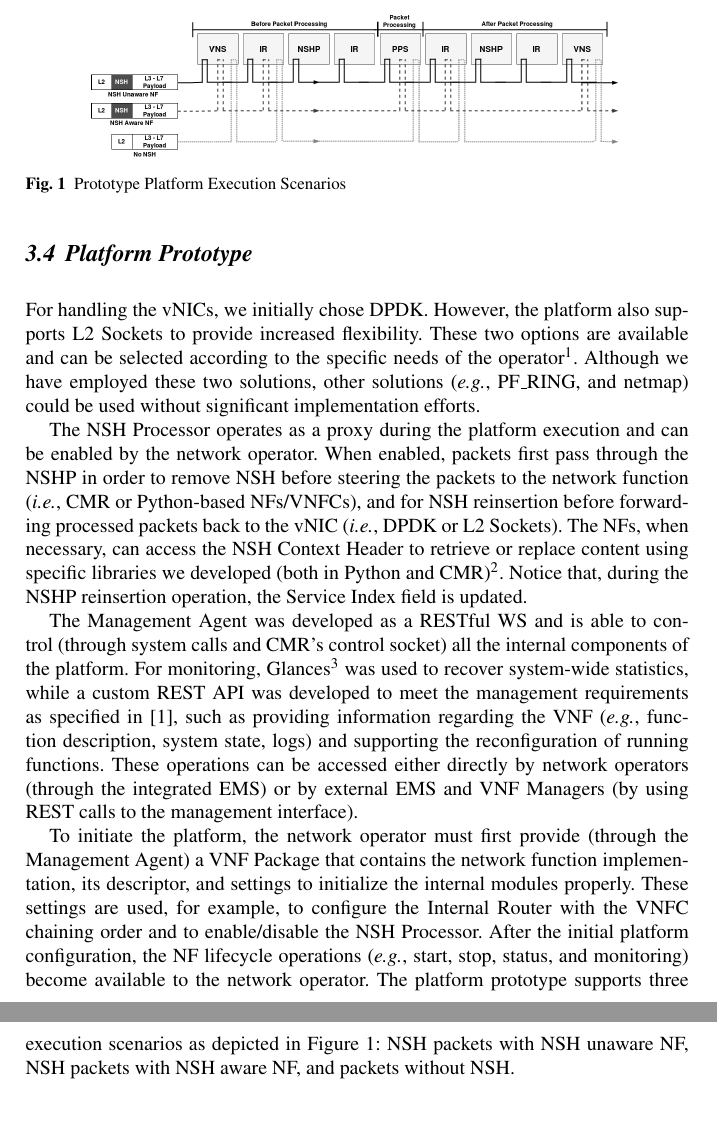
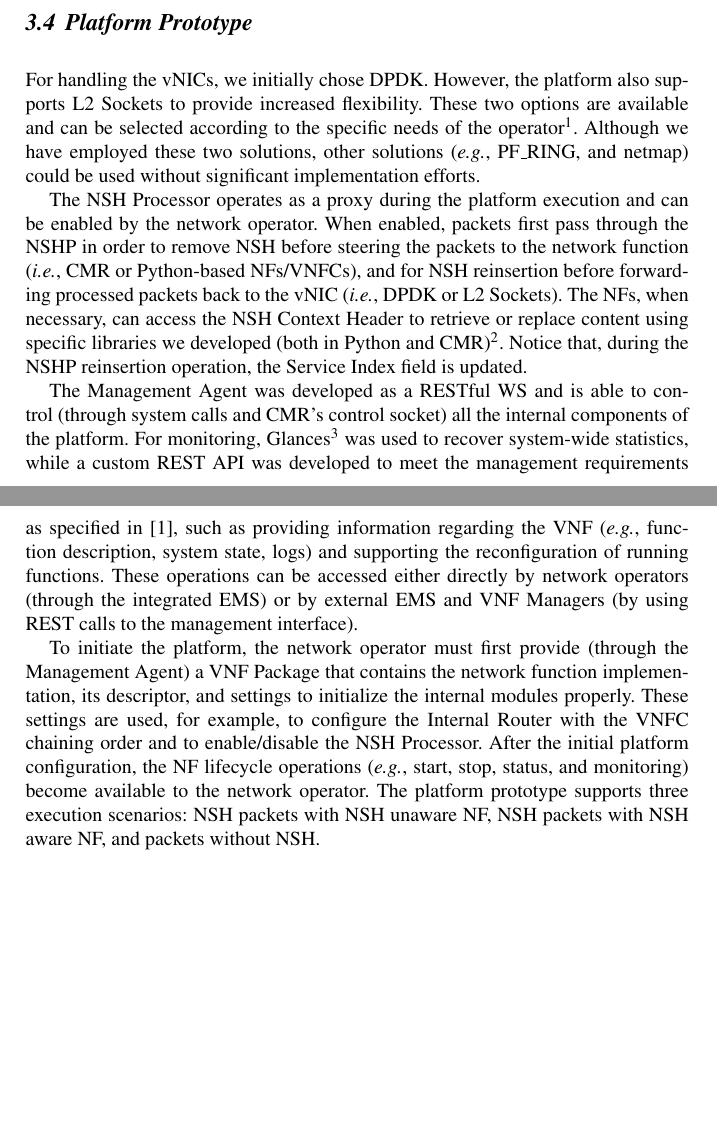
Before and after one commit to lmarcuzzo/artigo_2019, a LaTeX document (author.tex, which reads sections/03-architecture.tex): two parts of pages 7 and 8 of 12, joined at a grey line, cut at the place of the change, the shorter picture padded with empty space. Compiled offline with pdfLaTeX.

Commit message:
Architecture Modified. Remove scenarios figure.

```diff
--- a/sections/03-architecture.tex
+++ b/sections/03-architecture.tex
@@ -76,12 +82,12 @@ Furthermore, we have chosen Debian as the operating system for the VNF Core. Alt
 
 % [ref1]: http://citeseerx.ist.psu.edu/viewdoc/download?doi=10.1.1.671.8671&rep=rep1&type=pdf
 
-\begin{figure*}[ht]
-\centering
-\includegraphics[width=.8\textwidth]{images/PlatformFlow.png}
-\caption{Prototype Platform Execution Scenarios}
-\label{FIG:PLATEXEC}
-\end{figure*}
+%\begin{figure*}[ht]
+%\centering
+%\includegraphics[width=.8\textwidth]{images/PlatformFlow.png}
+%\caption{Prototype Platform Execution Scenarios}
+%\label{FIG:PLATEXEC}
+%\end{figure*}
 
 \subsection{Platform Prototype}
 
@@ -119,7 +125,7 @@ The NSH Processor operates as a proxy during the platform execution and can be e
 
 The Management Agent was developed as a RESTful WS and is able to control (through system calls and CMR's control socket) all the internal components of the platform. For monitoring, Glances\footnote{https://nicolargo.github.io/glances/} was used to recover system-wide statistics, while a custom REST API was developed to meet the management requirements as specified in \cite{Bondan-2014}, such as providing information regarding the VNF (\textit{e.g.}, function description, system state, logs) and supporting the reconfiguration of running functions. These operations can be accessed either directly by network operators (through the integrated EMS) or by external EMS and VNF Managers (by using REST calls to the management interface).
 
-To initiate the platform, the network operator must first provide (through the Management Agent) a VNF Package that contains the network function implementation, its descriptor, and settings to initialize the internal modules properly. These settings are used, for example, to configure the Internal Router with the VNFC chaining order and to enable/disable the NSH Processor. After the initial platform configuration, the NF lifecycle operations (\textit{e.g.}, start, stop, status, and monitoring) become available to the network operator. The platform prototype supports three execution scenarios as depicted in Figure \ref{FIG:PLATEXEC}: NSH packets with NSH unaware NF, NSH packets with NSH aware NF, and packets without NSH.
+To initiate the platform, the network operator must first provide (through the Management Agent) a VNF Package that contains the network function implementation, its descriptor, and settings to initialize the internal modules properly. These settings are used, for example, to configure the Internal Router with the VNFC chaining order and to enable/disable the NSH Processor. After the initial platform configuration, the NF lifecycle operations (\textit{e.g.}, start, stop, status, and monitoring) become available to the network operator. The platform prototype supports three execution scenarios: NSH packets with NSH unaware NF, NSH packets with NSH aware NF, and packets without NSH.
 
 % Finally, the management agent was developed as a RESTful WS, able to both control (through system calls and CMR's control socket) all the internal components of the platform. For monitoring, Glances was used to recover system-wide statistics, while a custom REST API was developed in order to meet the management requirements detailed in \cite{manRequirements}, such as providing information regarding the VNFs (textit{e.g.}, function description, system state, logs) and supporting the reconfiguration of running functions. These operations can be accessed either directly by the network operators (through the integrated EMS) or by external EMS and VNF Managers (by using REST calls to the management interface).
 
```
Also changed, not shown: author.bbl, author.pdf, images/FullArchitecture_MOD.png (added), sections/03-architecture.tex (6 more changed lines), 6 other files.
